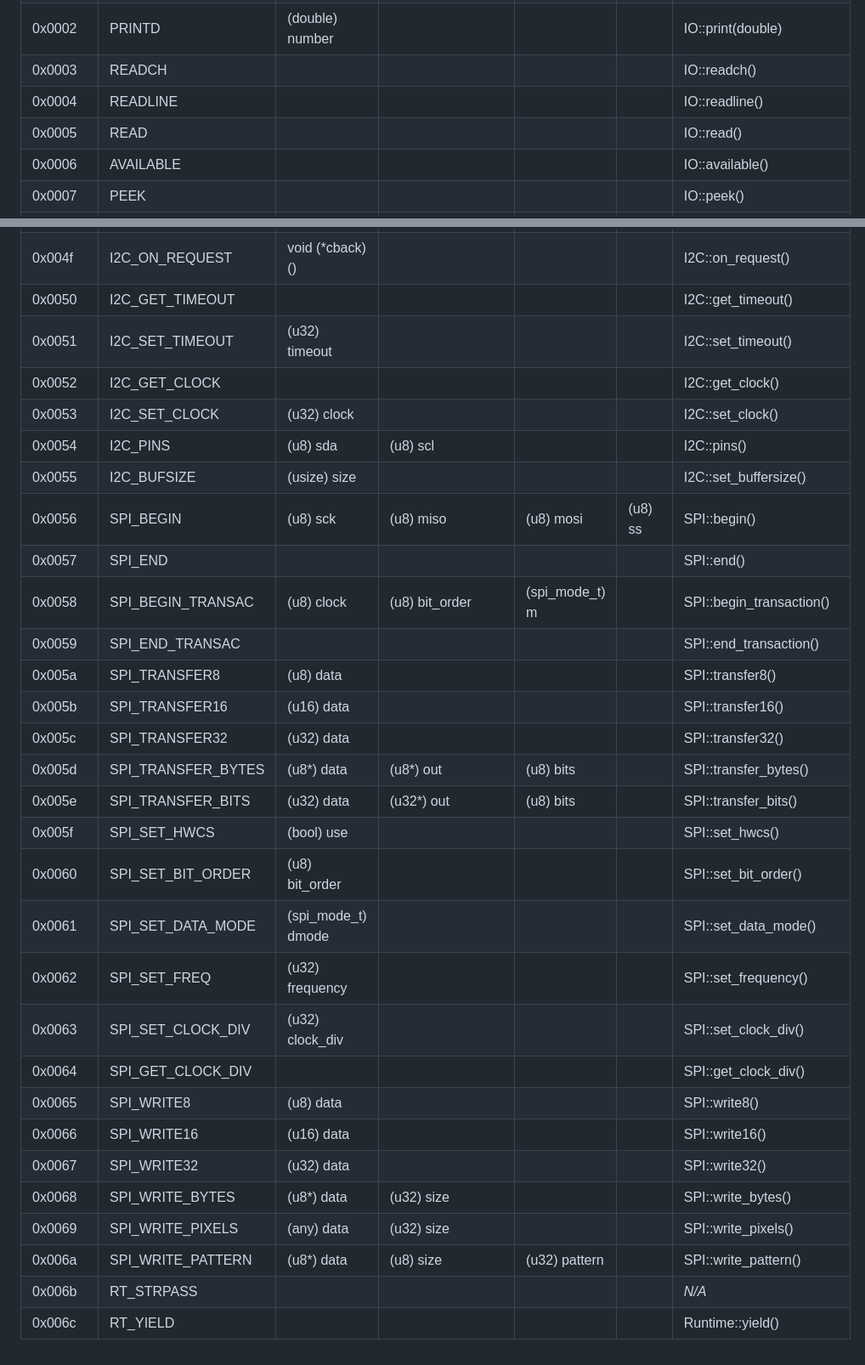
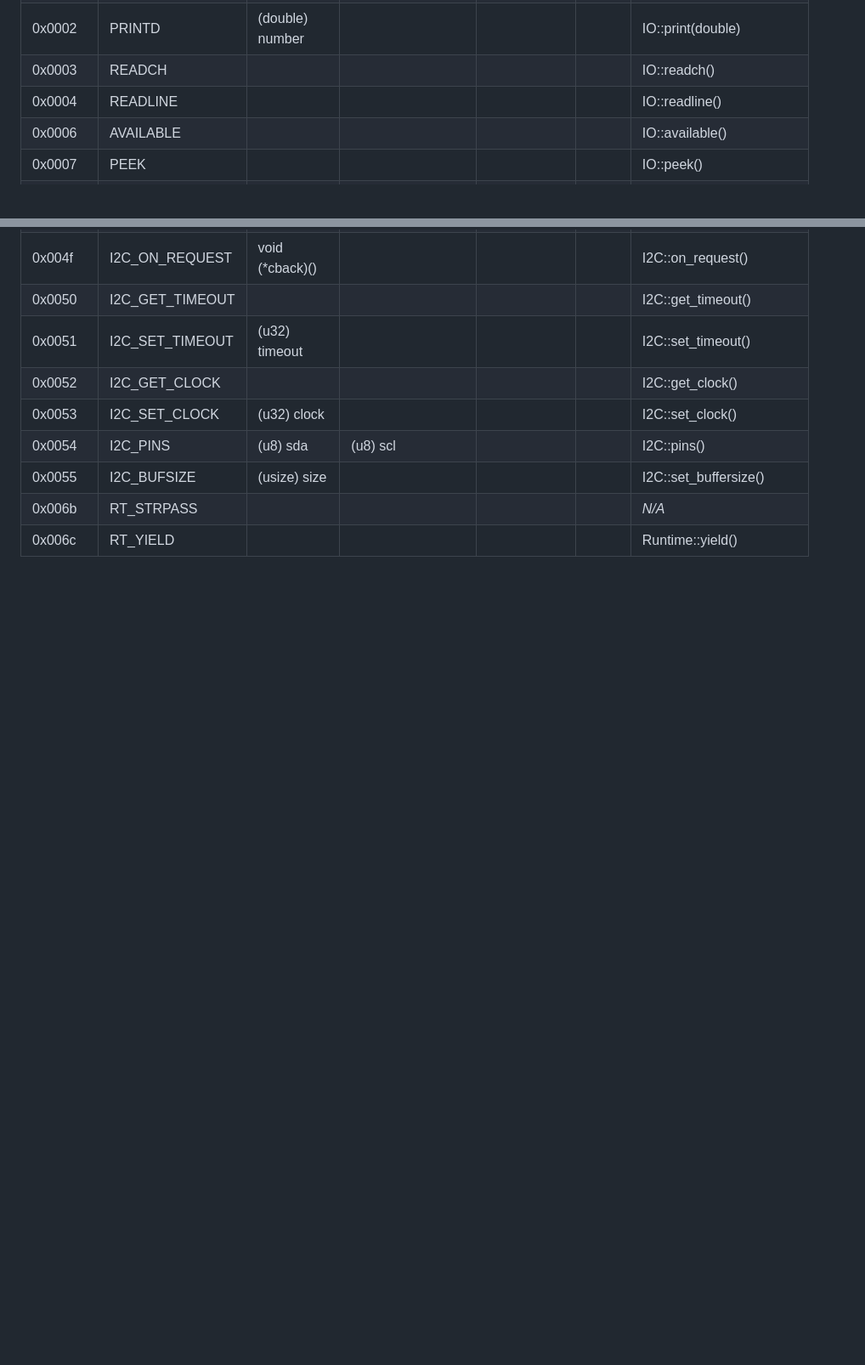
Before and after one commit to nthnn/rishka, a Markdown page: misc/pages/system_calls.md, 2 parts joined by grey strips. Shown at 85% size. Rendered like a GitHub page; blank space fills up the shorter version.

Commit message:
Cleaned up system call table on documentations.

```diff
--- a/misc/pages/system_calls.md
+++ b/misc/pages/system_calls.md
@@ -45,7 +45,6 @@ The below table is a comprehensive listing with details of the diverse range of
 | 0x0002         | PRINTD              | (double) number    |                     |                  |                   | IO::print(double)         |
 | 0x0003         | READCH              |                    |                     |                  |                   | IO::readch()              |
 | 0x0004         | READLINE            |                    |                     |                  |                   | IO::readline()            |
-| 0x0005         | READ                |                    |                     |                  |                   | IO::read()                |
 | 0x0006         | AVAILABLE           |                    |                     |                  |                   | IO::available()           |
 | 0x0007         | PEEK                |                    |                     |                  |                   | IO::peek()                |
 | 0x0008         | FIND                | (string) target    | (usize) size        |                  |                   | IO::find()                |
@@ -126,26 +125,5 @@ The below table is a comprehensive listing with details of the diverse range of
 | 0x0053         | I2C_SET_CLOCK       | (u32) clock        |                     |                  |                   | I2C::set_clock()          |
 | 0x0054         | I2C_PINS            | (u8) sda           | (u8) scl            |                  |                   | I2C::pins()               |
 | 0x0055         | I2C_BUFSIZE         | (usize) size       |                     |                  |                   | I2C::set_buffersize()     |
-| 0x0056         | SPI_BEGIN           | (u8) sck           | (u8) miso           | (u8) mosi        | (u8) ss           | SPI::begin()              |
-| 0x0057         | SPI_END             |                    |                     |                  |                   | SPI::end()                |
-| 0x0058         | SPI_BEGIN_TRANSAC   | (u8) clock         | (u8) bit_order      | (spi_mode_t) m   |                   | SPI::begin_transaction()  |
-| 0x0059         | SPI_END_TRANSAC     |                    |                     |                  |                   | SPI::end_transaction()    |
-| 0x005a         | SPI_TRANSFER8       | (u8) data          |                     |                  |                   | SPI::transfer8()          |
-| 0x005b         | SPI_TRANSFER16      | (u16) data         |                     |                  |                   | SPI::transfer16()         |
-| 0x005c         | SPI_TRANSFER32      | (u32) data         |                     |                  |                   | SPI::transfer32()         |
-| 0x005d         | SPI_TRANSFER_BYTES  | (u8*) data         | (u8*) out           | (u8) bits        |                   | SPI::transfer_bytes()     |
-| 0x005e         | SPI_TRANSFER_BITS   | (u32) data         | (u32*) out          | (u8) bits        |                   | SPI::transfer_bits()      |
-| 0x005f         | SPI_SET_HWCS        | (bool) use         |                     |                  |                   | SPI::set_hwcs()           |
-| 0x0060         | SPI_SET_BIT_ORDER   | (u8) bit_order     |                     |                  |                   | SPI::set_bit_order()      |
-| 0x0061         | SPI_SET_DATA_MODE   | (spi_mode_t) dmode |                     |                  |                   | SPI::set_data_mode()      |
-| 0x0062         | SPI_SET_FREQ        | (u32) frequency    |                     |                  |                   | SPI::set_frequency()      |
-| 0x0063         | SPI_SET_CLOCK_DIV   | (u32) clock_div    |                     |                  |                   | SPI::set_clock_div()      |
-| 0x0064         | SPI_GET_CLOCK_DIV   |                    |                     |                  |                   | SPI::get_clock_div()      |
-| 0x0065         | SPI_WRITE8          | (u8) data          |                     |                  |                   | SPI::write8()             |
-| 0x0066         | SPI_WRITE16         | (u16) data         |                     |                  |                   | SPI::write16()            |
-| 0x0067         | SPI_WRITE32         | (u32) data         |                     |                  |                   | SPI::write32()            |
-| 0x0068         | SPI_WRITE_BYTES     | (u8*) data         | (u32) size          |                  |                   | SPI::write_bytes()        |
-| 0x0069         | SPI_WRITE_PIXELS    | (any) data         | (u32) size          |                  |                   | SPI::write_pixels()       |
-| 0x006a         | SPI_WRITE_PATTERN   | (u8*) data         | (u8) size           | (u32) pattern    |                   | SPI::write_pattern()      |
 | 0x006b         | RT_STRPASS          |                    |                     |                  |                   | _N/A_                     |
 | 0x006c         | RT_YIELD            |                    |                     |                  |                   | Runtime::yield()          |
```
